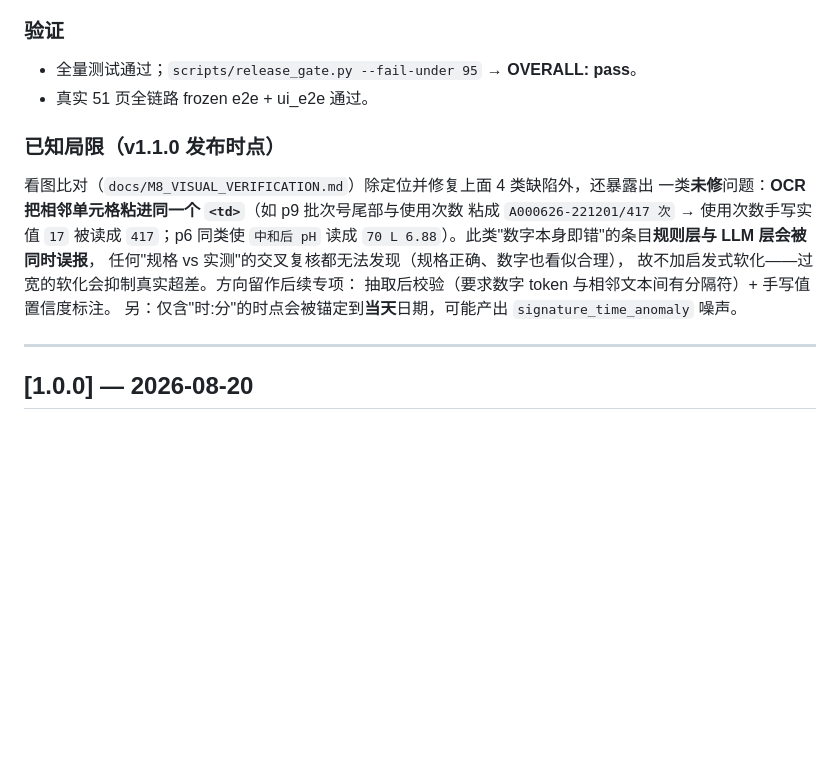
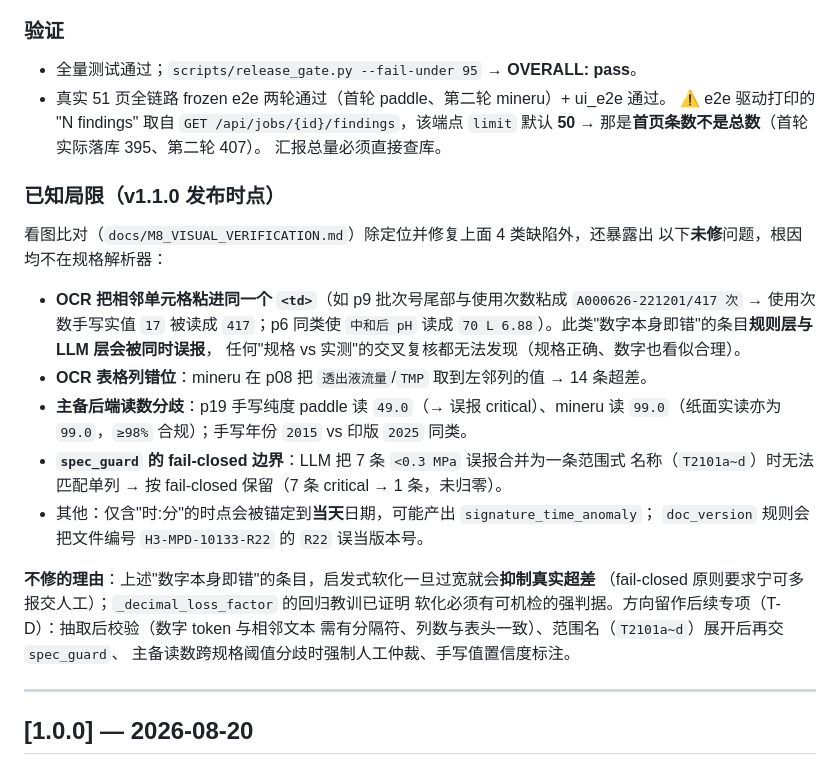
Before and after one commit to haowuxiwang/BatchSentry, a Markdown page: CHANGELOG.md, the part around the change. GitHub-like rendering; blank space fills up the shorter version.

```diff
--- a/CHANGELOG.md
+++ b/CHANGELOG.md
@@ -77,18 +77,34 @@ v1.1 聚焦**质量可度量、鲁棒性、知识库多源、对标能力**四
 ### 验证
 
 - 全量测试通过；`scripts/release_gate.py --fail-under 95` → **OVERALL: pass**。
-- 真实 51 页全链路 frozen e2e + ui_e2e 通过。
+- 真实 51 页全链路 frozen e2e 两轮通过（首轮 paddle、第二轮 mineru）+ ui_e2e 通过。
+  ⚠️ e2e 驱动打印的 "N findings" 取自 `GET /api/jobs/{id}/findings`，该端点
+  `limit` 默认 **50** → 那是**首页条数不是总数**（首轮实际落库 395、第二轮 407）。
+  汇报总量必须直接查库。
 
 ### 已知局限（v1.1.0 发布时点）
 
 看图比对（`docs/M8_VISUAL_VERIFICATION.md`）除定位并修复上面 4 类缺陷外，还暴露出
-一类**未修**问题：**OCR 把相邻单元格粘进同一个 `<td>`**（如 p9 批次号尾部与使用次数
-粘成 `A000626-221201/417 次` → 使用次数手写实值 `17` 被读成 `417`；p6 同类使 `中和后 pH`
-读成 `70 L 6.88`）。此类"数字本身即错"的条目**规则层与 LLM 层会被同时误报**，
-任何"规格 vs 实测"的交叉复核都无法发现（规格正确、数字也看似合理），
-故不加启发式软化——过宽的软化会抑制真实超差。方向留作后续专项：
-抽取后校验（要求数字 token 与相邻文本间有分隔符）+ 手写值置信度标注。
-另：仅含"时:分"的时点会被锚定到**当天**日期，可能产出 `signature_time_anomaly` 噪声。
+以下**未修**问题，根因均不在规格解析器：
+
+- **OCR 把相邻单元格粘进同一个 `<td>`**（如 p9 批次号尾部与使用次数粘成
+  `A000626-221201/417 次` → 使用次数手写实值 `17` 被读成 `417`；p6 同类使 `中和后 pH`
+  读成 `70 L 6.88`）。此类"数字本身即错"的条目**规则层与 LLM 层会被同时误报**，
+  任何"规格 vs 实测"的交叉复核都无法发现（规格正确、数字也看似合理）。
+- **OCR 表格列错位**：mineru 在 p08 把 `透出液流量`/`TMP` 取到左邻列的值 → 14 条超差。
+- **主备后端读数分歧**：p19 手写纯度 paddle 读 `49.0`（→ 误报 critical）、mineru 读
+  `99.0`（纸面实读亦为 `99.0`，`≥98%` 合规）；手写年份 `2015` vs 印版 `2025` 同类。
+- **`spec_guard` 的 fail-closed 边界**：LLM 把 7 条 `<0.3 MPa` 误报合并为一条范围式
+  名称（`T2101a~d`）时无法匹配单列 → 按 fail-closed 保留（7 条 critical → 1 条，未归零）。
+- 其他：仅含"时:分"的时点会被锚定到**当天**日期，可能产出 `signature_time_anomaly`；
+  `doc_version` 规则会把文件编号 `H3-MPD-10133-R22` 的 `R22` 误当版本号。
+
+**不修的理由**：上述"数字本身即错"的条目，启发式软化一旦过宽就会**抑制真实超差**
+（fail-closed 原则要求宁可多报交人工）；`_decimal_loss_factor` 的回归教训已证明
+软化必须有可机检的强判据。方向留作后续专项（T-D）：抽取后校验（数字 token 与相邻文本
+需有分隔符、列数与表头一致）、范围名（`T2101a~d`）展开后再交 `spec_guard`、
+主备读数跨规格阈值分歧时强制人工仲裁、手写值置信度标注。
+
 
 ---
 
```
Also changed, not shown: docs/M8_VISUAL_VERIFICATION.md (+86 -45 lines), docs/PLAN_v1.1_EXECUTION.md (+4 -2 lines).
